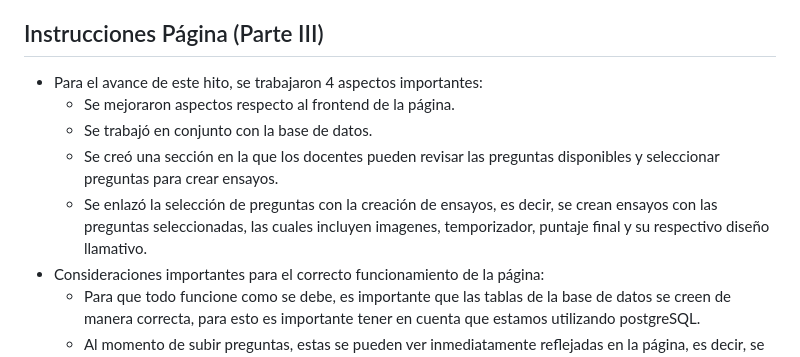
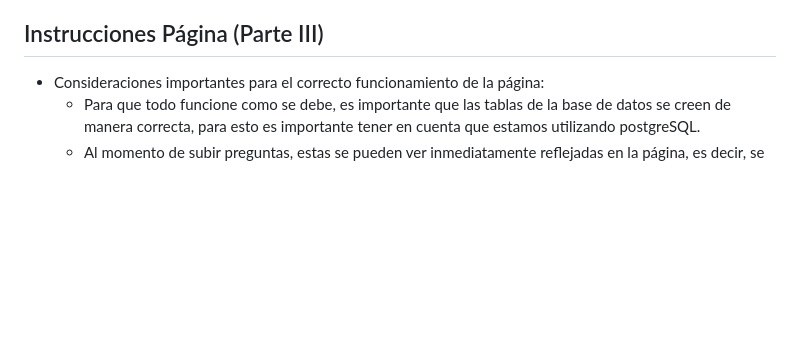
Before and after one commit to xDoRuTa/GRUPO15-2025-PROYINF, a Markdown page: README.md, the part around the change. Rendered like a GitHub page; blank space fills up the shorter version.

```diff
--- a/README.md
+++ b/README.md
@@ -33,11 +33,6 @@ Este es el repositorio del *Grupo 15*, cuyos integrantes son:
 * Se requiere tambien cierta sincronizacion con los documentos a trabajar, así como bien una key para el correcto direccionamiento al sistema de cuentas. (Aunque la key nombrada está en el archivo llamado config.js)
 
 ## Instrucciones Página (Parte III)
-* Para el avance de este hito, se trabajaron 4 aspectos importantes:
-   * Se mejoraron aspectos respecto al frontend de la página.
-   * Se trabajó en conjunto con la base de datos.
-   * Se creó una sección en la que los docentes pueden revisar las preguntas disponibles y seleccionar preguntas para crear ensayos.
-   * Se enlazó la selección de preguntas con la creación de ensayos, es decir, se crean ensayos con las preguntas seleccionadas, las cuales incluyen imagenes, temporizador, puntaje final y su respectivo diseño llamativo.
 * Consideraciones importantes para el correcto funcionamiento de la página:
    * Para que todo funcione como se debe, es importante que las tablas de la base de datos se creen de manera correcta, para esto es importante tener en cuenta que estamos utilizando postgreSQL.
    * Al momento de subir preguntas, estas se pueden ver inmediatamente reflejadas en la página, es decir, se actualizan en el mismo instante en que se suben.
```
